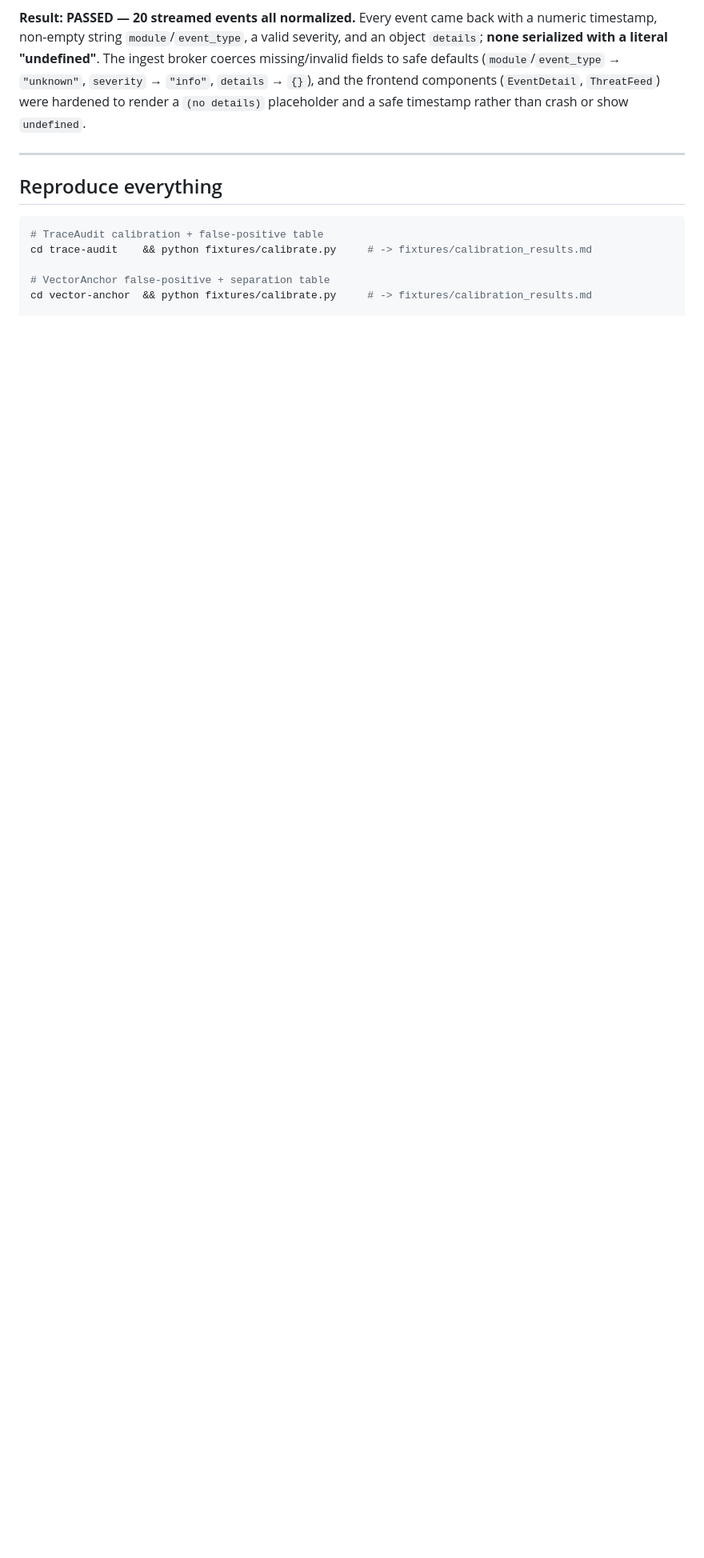
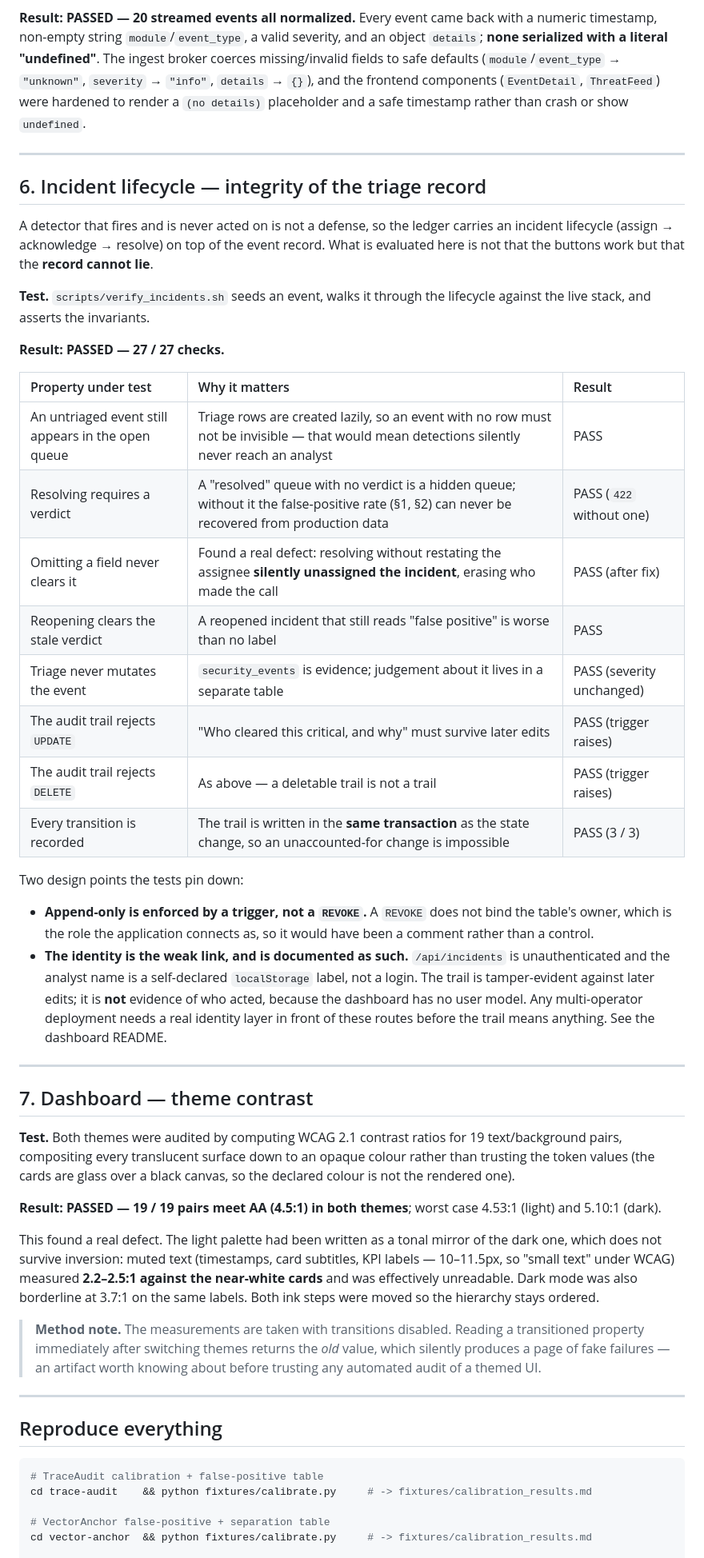
Before and after one commit to yuno7777/project-black-monolith, a Markdown page: EVALUATION.md, the part around one of its changes. Shown at 80% size. Rendered like a GitHub page; blank space fills up the shorter version.

Commit message:
docs: record the incident lifecycle and theme contrast results in EVALUATION
EVALUATION documented the detectors but stopped at the ingest path: the incident
lifecycle was an untested-on-paper feature with 27 passing checks, and the
themes had never been measured at all.

Section 6 records what the lifecycle tests actually pin down — that the record
cannot lie — rather than that the buttons work: resolving demands a verdict,
omitting a field never clears it, triage never mutates evidence, and the audit
trail rejects UPDATE and DELETE via a trigger (a REVOKE would not bind the table
owner). It also states plainly that the trail is tamper-evident but is not
evidence of *who* acted, since there is no user model behind it.

Section 7 records the contrast audit: 19/19 pairs now pass AA in both themes,
and the light palette had been failing outright at 2.2-2.5:1.

````diff
--- a/EVALUATION.md
+++ b/EVALUATION.md
@@ -209,6 +213,67 @@ rather than crash or show `undefined`.
 
 ---
 
+## 6. Incident lifecycle — integrity of the triage record
+
+A detector that fires and is never acted on is not a defense, so the ledger
+carries an incident lifecycle (assign → acknowledge → resolve) on top of the
+event record. What is evaluated here is not that the buttons work but that the
+**record cannot lie**.
+
+**Test.** `scripts/verify_incidents.sh` seeds an event, walks it through the
+lifecycle against the live stack, and asserts the invariants.
+
+**Result: PASSED — 27 / 27 checks.**
+
+| Property under test | Why it matters | Result |
+| :-- | :-- | :-- |
+| An untriaged event still appears in the open queue | Triage rows are created lazily, so an event with no row must not be invisible — that would mean detections silently never reach an analyst | PASS |
+| Resolving requires a verdict | A "resolved" queue with no verdict is a hidden queue; without it the false-positive rate (§1, §2) can never be recovered from production data | PASS (`422` without one) |
+| Omitting a field never clears it | Found a real defect: resolving without restating the assignee **silently unassigned the incident**, erasing who made the call | PASS (after fix) |
+| Reopening clears the stale verdict | A reopened incident that still reads "false positive" is worse than no label | PASS |
+| Triage never mutates the event | `security_events` is evidence; judgement about it lives in a separate table | PASS (severity unchanged) |
+| The audit trail rejects `UPDATE` | "Who cleared this critical, and why" must survive later edits | PASS (trigger raises) |
+| The audit trail rejects `DELETE` | As above — a deletable trail is not a trail | PASS (trigger raises) |
+| Every transition is recorded | The trail is written in the **same transaction** as the state change, so an unaccounted-for change is impossible | PASS (3 / 3) |
+
+Two design points the tests pin down:
+
+- **Append-only is enforced by a trigger, not a `REVOKE`.** A `REVOKE` does not
+  bind the table's owner, which is the role the application connects as, so it
+  would have been a comment rather than a control.
+- **The identity is the weak link, and is documented as such.** `/api/incidents`
+  is unauthenticated and the analyst name is a self-declared `localStorage`
+  label, not a login. The trail is tamper-evident against later edits; it is
+  **not** evidence of who acted, because the dashboard has no user model. Any
+  multi-operator deployment needs a real identity layer in front of these routes
+  before the trail means anything. See the dashboard README.
+
+---
+
+## 7. Dashboard — theme contrast
+
+**Test.** Both themes were audited by computing WCAG 2.1 contrast ratios for 19
+text/background pairs, compositing every translucent surface down to an opaque
+colour rather than trusting the token values (the cards are glass over a black
+canvas, so the declared colour is not the rendered one).
+
+**Result: PASSED — 19 / 19 pairs meet AA (4.5:1) in both themes**; worst case
+4.53:1 (light) and 5.10:1 (dark).
+
+This found a real defect. The light palette had been written as a tonal mirror
+of the dark one, which does not survive inversion: muted text (timestamps, card
+subtitles, KPI labels — 10–11.5px, so "small text" under WCAG) measured
+**2.2–2.5:1 against the near-white cards** and was effectively unreadable. Dark
+mode was also borderline at 3.7:1 on the same labels. Both ink steps were moved
+so the hierarchy stays ordered.
+
+> **Method note.** The measurements are taken with transitions disabled. Reading
+> a transitioned property immediately after switching themes returns the *old*
+> value, which silently produces a page of fake failures — an artifact worth
+> knowing about before trusting any automated audit of a themed UI.
+
+---
+
 ## Reproduce everything
 
 ```bash
````
Also changed, not shown: other parts of EVALUATION.md (+9 -4 lines).
